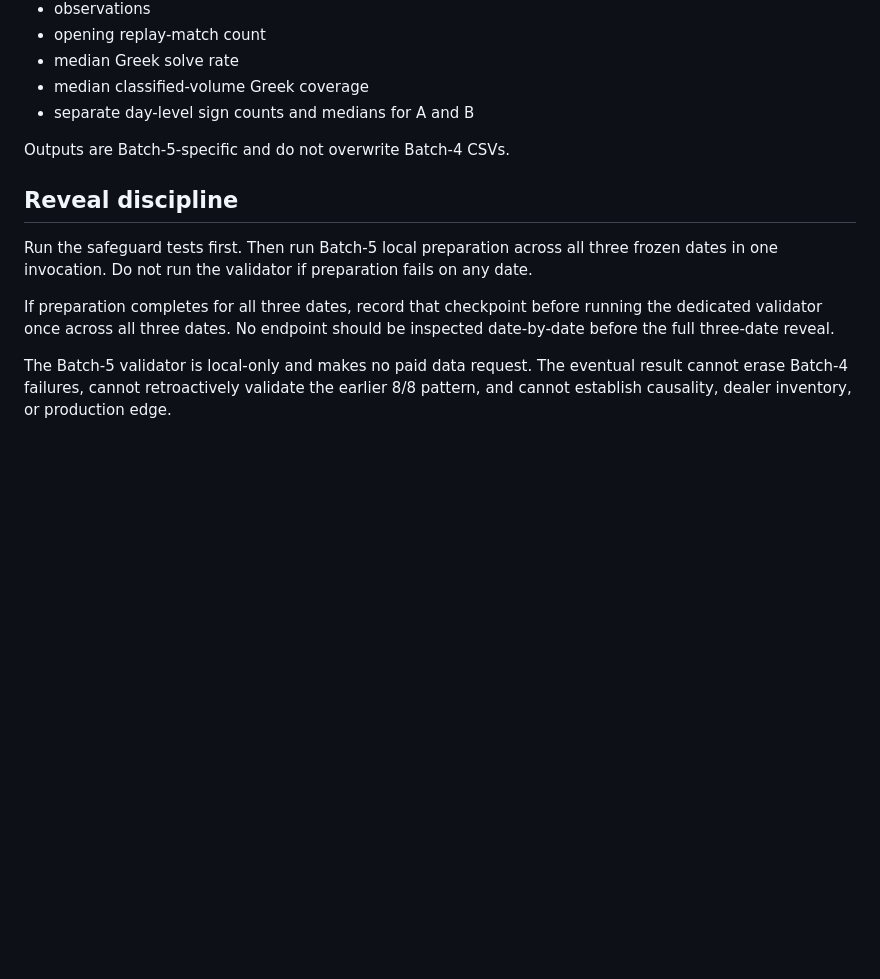
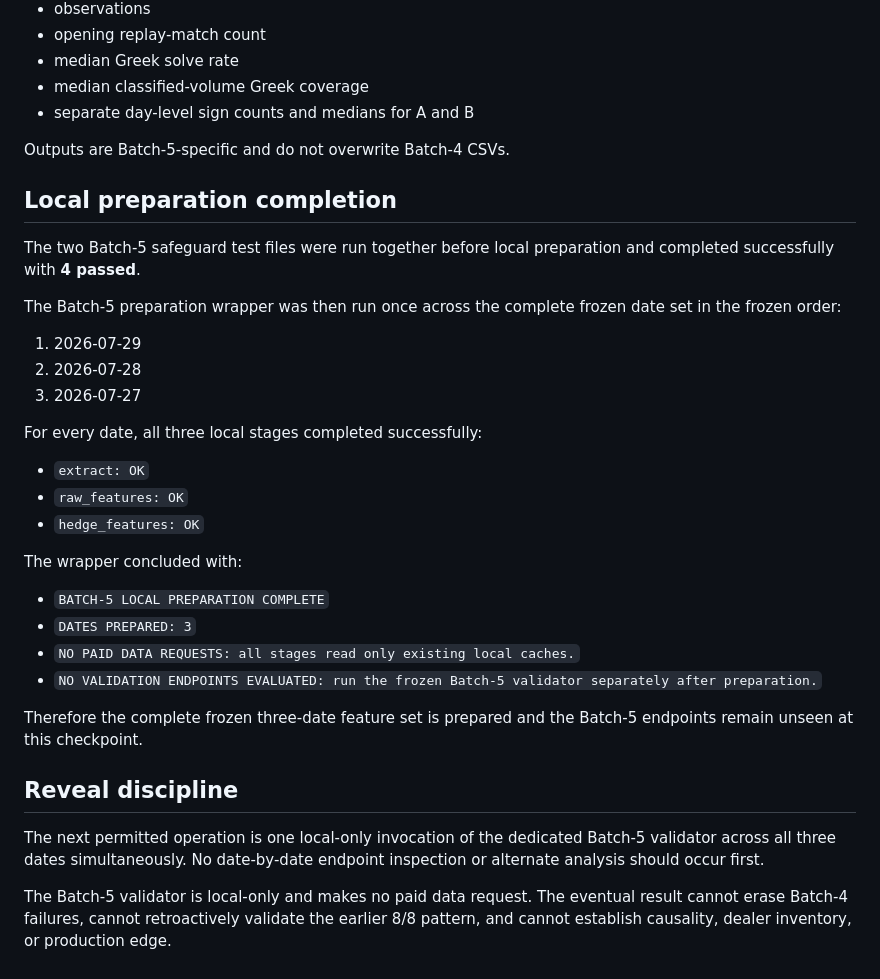
Before and after one commit to uciuscpa-design/EFI-AI, a Markdown page: docs/gexy_tradeflow_opening_validation_batch_5_pre_reveal_checkpoint.md, the part around the change. GitHub-like rendering; blank space fills up the shorter version.

Commit message:
Record Batch 5 local preparation complete before reveal

```diff
--- a/docs/gexy_tradeflow_opening_validation_batch_5_pre_reveal_checkpoint.md
+++ b/docs/gexy_tradeflow_opening_validation_batch_5_pre_reveal_checkpoint.md
@@ -64,10 +64,33 @@ The validator is fixed to the 15-minute opening sample and 90% coverage floor. I
 
 Outputs are Batch-5-specific and do not overwrite Batch-4 CSVs.
 
+## Local preparation completion
+
+The two Batch-5 safeguard test files were run together before local preparation and completed successfully with **4 passed**.
+
+The Batch-5 preparation wrapper was then run once across the complete frozen date set in the frozen order:
+
+1. 2026-07-29
+2. 2026-07-28
+3. 2026-07-27
+
+For every date, all three local stages completed successfully:
+
+- `extract: OK`
+- `raw_features: OK`
+- `hedge_features: OK`
+
+The wrapper concluded with:
+
+- `BATCH-5 LOCAL PREPARATION COMPLETE`
+- `DATES PREPARED: 3`
+- `NO PAID DATA REQUESTS: all stages read only existing local caches.`
+- `NO VALIDATION ENDPOINTS EVALUATED: run the frozen Batch-5 validator separately after preparation.`
+
+Therefore the complete frozen three-date feature set is prepared and the Batch-5 endpoints remain unseen at this checkpoint.
+
 ## Reveal discipline
 
-Run the safeguard tests first. Then run Batch-5 local preparation across all three frozen dates in one invocation. Do not run the validator if preparation fails on any date.
-
-If preparation completes for all three dates, record that checkpoint before running the dedicated validator once across all three dates. No endpoint should be inspected date-by-date before the full three-date reveal.
+The next permitted operation is one local-only invocation of the dedicated Batch-5 validator across all three dates simultaneously. No date-by-date endpoint inspection or alternate analysis should occur first.
 
 The Batch-5 validator is local-only and makes no paid data request. The eventual result cannot erase Batch-4 failures, cannot retroactively validate the earlier 8/8 pattern, and cannot establish causality, dealer inventory, or production edge.
```
